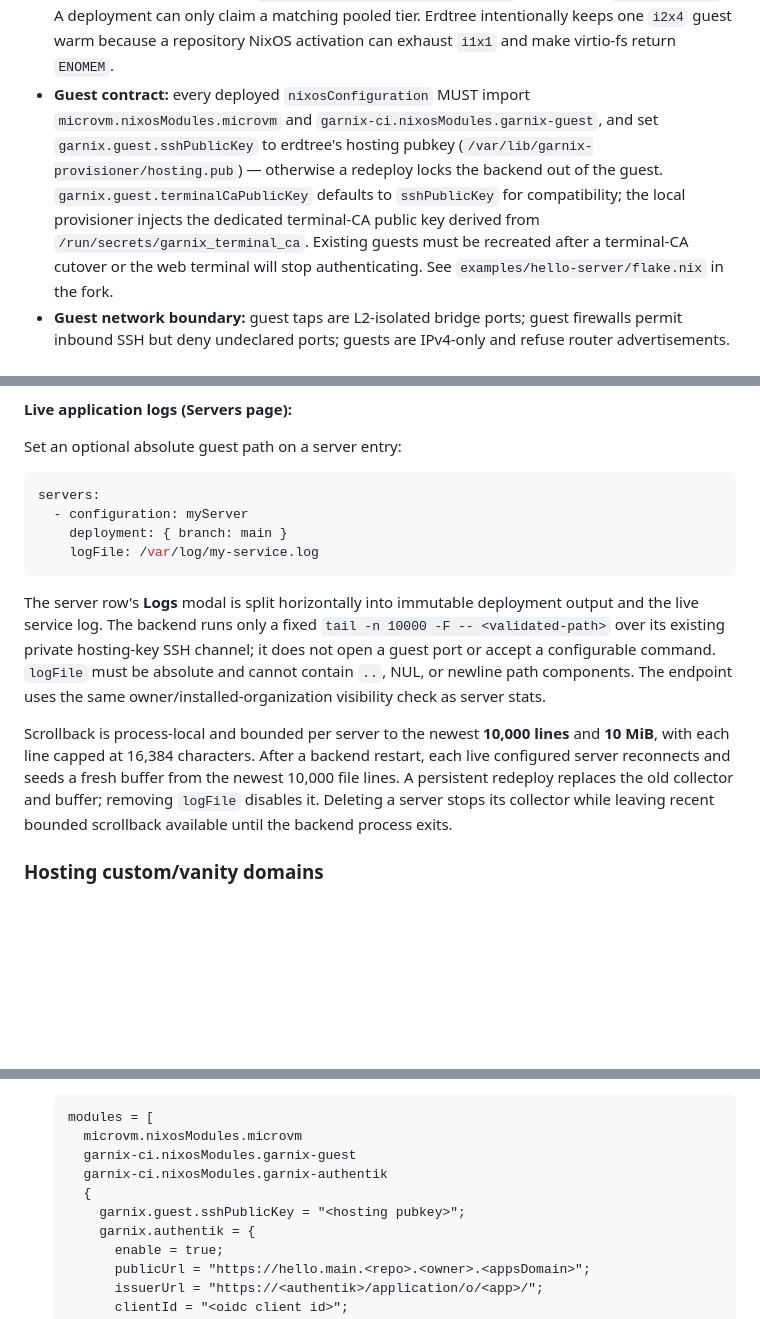
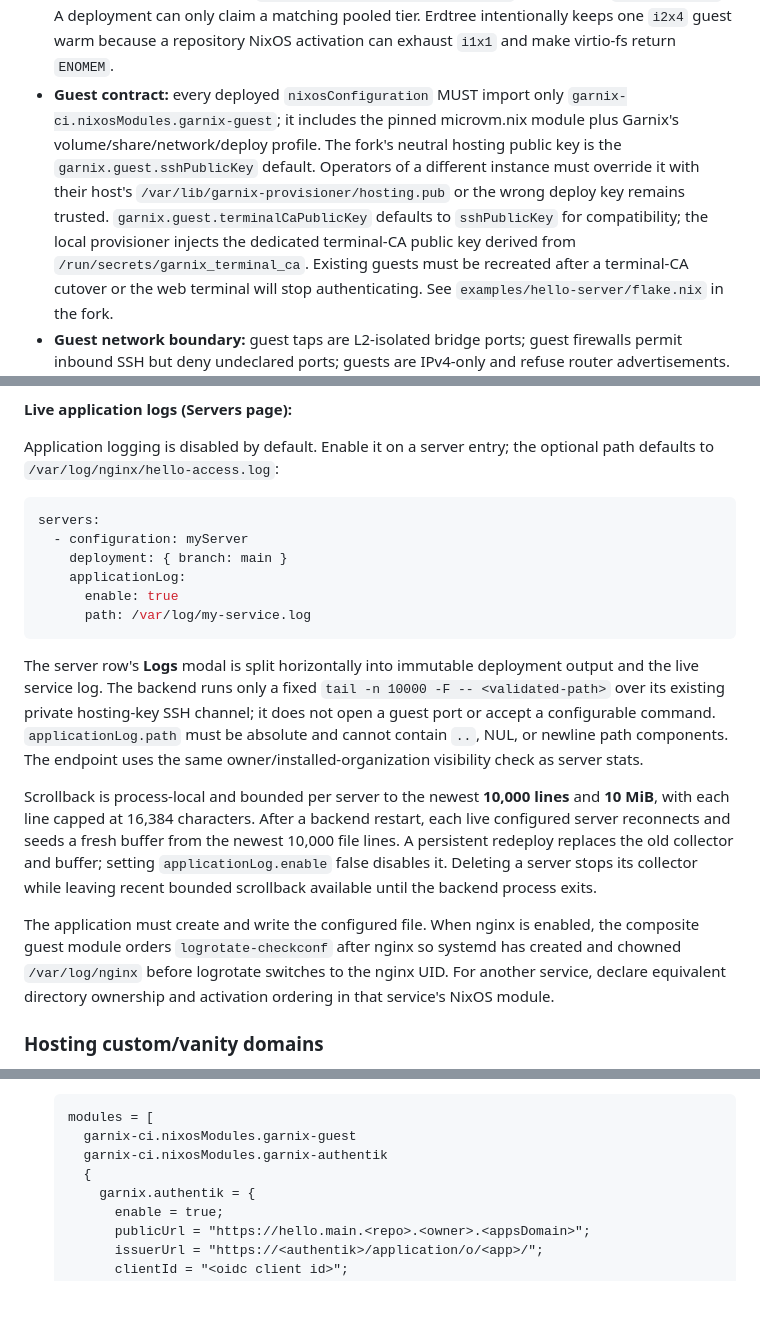
Before and after one commit to joegoldin/agent-skills, a Markdown page: skills/using-garnix-ci/SKILL.md, 3 parts joined by grey strips. GitHub-like rendering; blank space fills up the shorter version.

Commit message:
Document composite Garnix guest logging

````diff
--- a/skills/using-garnix-ci/SKILL.md
+++ b/skills/using-garnix-ci/SKILL.md
@@ -389,13 +390,15 @@ issues per-SNI on-demand certs gated by `/api/hosts/on-demand-check`.
   example `{ i2x4 = 1; }`. A deployment can only claim a matching pooled tier.
   Erdtree intentionally keeps one `i2x4` guest warm because a repository NixOS
   activation can exhaust `i1x1` and make virtio-fs return `ENOMEM`.
-- **Guest contract:** every deployed `nixosConfiguration` MUST import
-  `microvm.nixosModules.microvm` and `garnix-ci.nixosModules.garnix-guest`, and
-  set `garnix.guest.sshPublicKey` to erdtree's hosting pubkey
-  (`/var/lib/garnix-provisioner/hosting.pub`) — otherwise a redeploy locks the
-  backend out of the guest. `garnix.guest.terminalCaPublicKey` defaults to
-  `sshPublicKey` for compatibility; the local provisioner injects the dedicated
-  terminal-CA public key derived from `/run/secrets/garnix_terminal_ca`.
+- **Guest contract:** every deployed `nixosConfiguration` MUST import only
+  `garnix-ci.nixosModules.garnix-guest`; it includes the pinned microvm.nix
+  module plus Garnix's volume/share/network/deploy profile. The fork's neutral
+  hosting public key is the `garnix.guest.sshPublicKey` default. Operators of a
+  different instance must override it with their host's
+  `/var/lib/garnix-provisioner/hosting.pub` or the wrong deploy key remains
+  trusted. `garnix.guest.terminalCaPublicKey` defaults to `sshPublicKey` for
+  compatibility; the local provisioner injects the dedicated terminal-CA
+  public key derived from `/run/secrets/garnix_terminal_ca`.
   Existing guests must be recreated after a terminal-CA cutover or the web
   terminal will stop authenticating. See `examples/hello-server/flake.nix` in
   the fork.
@@ -455,29 +458,39 @@ shows copyable `ssh` commands per method (Tailscale / ProxyJump / DNAT);
 
 **Live application logs (Servers page):**
 
-Set an optional absolute guest path on a server entry:
+Application logging is disabled by default. Enable it on a server entry; the
+optional path defaults to `/var/log/nginx/hello-access.log`:
 
 ```yaml
 servers:
   - configuration: myServer
     deployment: { branch: main }
-    logFile: /var/log/my-service.log
+    applicationLog:
+      enable: true
+      path: /var/log/my-service.log
 ```
 
 The server row's **Logs** modal is split horizontally into immutable deployment
 output and the live service log. The backend runs only a fixed `tail -n 10000
 -F -- <validated-path>` over its existing private hosting-key SSH channel; it
-does not open a guest port or accept a configurable command. `logFile` must be
-absolute and cannot contain `..`, NUL, or newline path components. The endpoint
-uses the same owner/installed-organization visibility check as server stats.
+does not open a guest port or accept a configurable command.
+`applicationLog.path` must be absolute and cannot contain `..`, NUL, or newline
+path components. The endpoint uses the same owner/installed-organization
+visibility check as server stats.
 
 Scrollback is process-local and bounded per server to the newest **10,000
 lines** and **10 MiB**, with each line capped at 16,384 characters. After a
 backend restart, each live configured server reconnects and seeds a fresh
 buffer from the newest 10,000 file lines. A persistent redeploy replaces the
-old collector and buffer; removing `logFile` disables it. Deleting a server
-stops its collector while leaving recent bounded scrollback available until
-the backend process exits.
+old collector and buffer; setting `applicationLog.enable` false disables it.
+Deleting a server stops its collector while leaving recent bounded scrollback
+available until the backend process exits.
+
+The application must create and write the configured file. When nginx is
+enabled, the composite guest module orders `logrotate-checkconf` after nginx so
+systemd has created and chowned `/var/log/nginx` before logrotate switches to
+the nginx UID. For another service, declare equivalent directory ownership and
+activation ordering in that service's NixOS module.
 
 ### Hosting custom/vanity domains
 
@@ -536,11 +549,9 @@ reaches your service on `garnix.authentik.upstream`. Three modes:
 
   ```nix
   modules = [
-    microvm.nixosModules.microvm
     garnix-ci.nixosModules.garnix-guest
     garnix-ci.nixosModules.garnix-authentik
     {
-      garnix.guest.sshPublicKey = "<hosting pubkey>";
       garnix.authentik = {
         enable = true;
         publicUrl = "https://hello.main.<repo>.<owner>.<appsDomain>";
````
Also changed, not shown: other parts of skills/using-garnix-ci/SKILL.md (+1 -0 lines).
